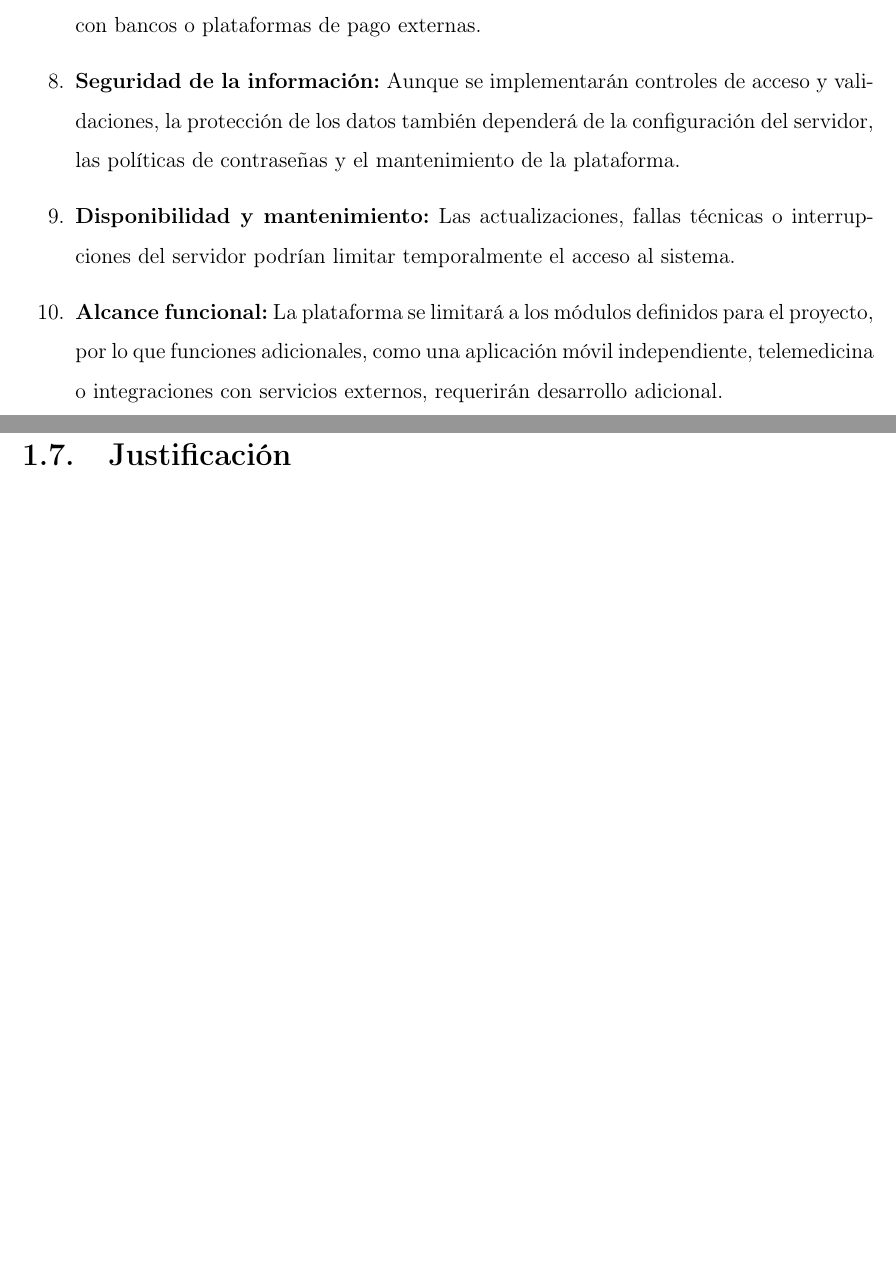
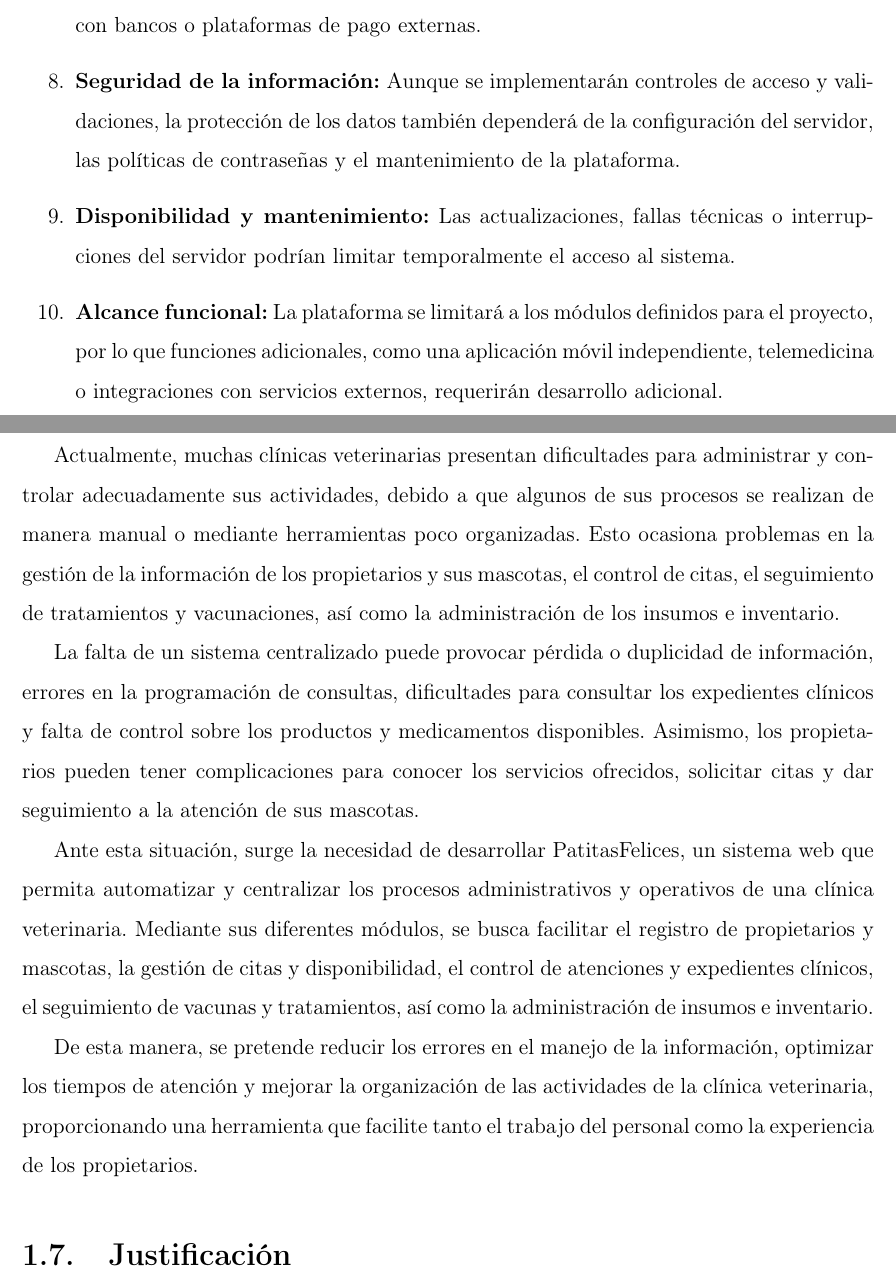
Before and after one commit to gustavotrejotorres2006-collab/PATITAS-FELICES, a LaTeX document (Docs/plantilla_Memoria_6To/Proeycto.tex, which reads Docs/plantilla_Memoria_6To/capitulos/capitulo1.tex): two parts of pages 9 and 10 of 17, joined at a grey line, cut so that both start at the same text, the shorter picture padded with empty space. Compiled offline with pdfLaTeX.

Commit message:
Completar problemática del capítulo uno
Agrega la descripción de las dificultades de gestión en clínicas veterinarias y la necesidad de centralizar los procesos mediante PatitasFelices.

Co-authored-by: Copilot <223556219+Copilot@users.noreply.github.com>

```diff
--- a/Docs/plantilla_Memoria_6To/capitulos/capitulo1.tex
+++ b/Docs/plantilla_Memoria_6To/capitulos/capitulo1.tex
@@ -59,4 +59,12 @@ El alcance comprende el desarrollo de una plataforma web accesible desde disposi
 
 \section{Problemática}
 
+Actualmente, muchas clínicas veterinarias presentan dificultades para administrar y controlar adecuadamente sus actividades, debido a que algunos de sus procesos se realizan de manera manual o mediante herramientas poco organizadas. Esto ocasiona problemas en la gestión de la información de los propietarios y sus mascotas, el control de citas, el seguimiento de tratamientos y vacunaciones, así como la administración de los insumos e inventario.
+
+La falta de un sistema centralizado puede provocar pérdida o duplicidad de información, errores en la programación de consultas, dificultades para consultar los expedientes clínicos y falta de control sobre los productos y medicamentos disponibles. Asimismo, los propietarios pueden tener complicaciones para conocer los servicios ofrecidos, solicitar citas y dar seguimiento a la atención de sus mascotas.
+
+Ante esta situación, surge la necesidad de desarrollar PatitasFelices, un sistema web que permita automatizar y centralizar los procesos administrativos y operativos de una clínica veterinaria. Mediante sus diferentes módulos, se busca facilitar el registro de propietarios y mascotas, la gestión de citas y disponibilidad, el control de atenciones y expedientes clínicos, el seguimiento de vacunas y tratamientos, así como la administración de insumos e inventario.
+
+De esta manera, se pretende reducir los errores en el manejo de la información, optimizar los tiempos de atención y mejorar la organización de las actividades de la clínica veterinaria, proporcionando una herramienta que facilite tanto el trabajo del personal como la experiencia de los propietarios.
+
 \section{Justificación}
```
